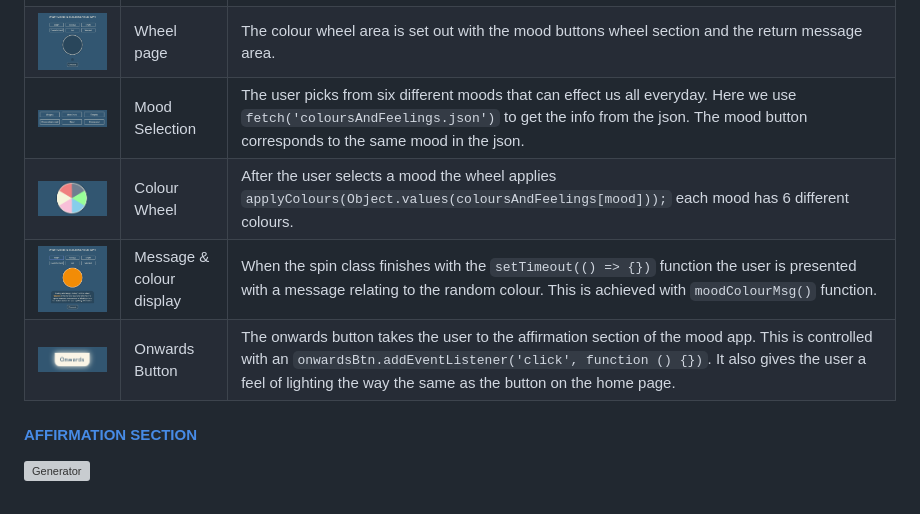
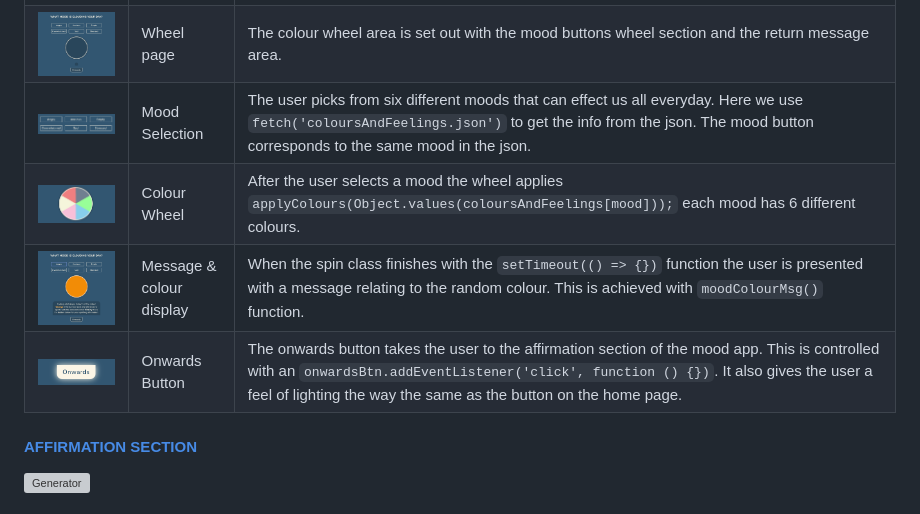
Before and after one commit to TerryLoc/positive-affirmation-colour-wheel, a Markdown page: README.md, the part around the change printed below. GitHub-like rendering; grey boxes are pictures that could not be loaded.

Commit message:
Fix: Change table wheel to control width

```diff
--- a/README.md
+++ b/README.md
@@ -166,38 +166,30 @@ This is the colour wheel area of the <code>mood.html</code> page where the user
   </tr>
   <tr>
-    <td><img src="assets/images/colour-wheel-area.png" width="200"/></td>
+    <td><img src="assets/images/colour-wheel-area.png" width="250"/></td>
     <td>Wheel page</td>
     <td>The colour wheel area is set out with the mood buttons wheel section and the return message area.</td>
   </tr>
   <tr>
-    <td><img src="assets/images/mood-selection.png" width="200"/></td>
+    <td><img src="assets/images/mood-selection.png" width="250"/></td>
     <td>Mood Selection</td>
     <td >The user picks from six different moods that can effect us all everyday. Here we use <code>fetch('coloursAndFeelings.json')</code> to get the info from the json. The mood button corresponds to the same mood in the json.</td>
   </tr>
   <tr>
-    <td><img src="assets/images/colour-wheel.png" width="200"/></td>
+    <td><img src="assets/images/colour-wheel.png" width="250"/></td>
     <td>Colour Wheel</td>
     <td>After the user selects a mood the wheel applies <code>applyColours(Object.values(coloursAndFeelings[mood]));</code> each mood has 6 different colours.</td>
   </tr>
   <tr>
-    <td><img src="assets/images/message-reply.png" width="200"/></td>
+    <td><img src="assets/images/message-reply.png" width="250"/></td>
     <td>Message & colour display</td>
     <td>When the spin class finishes with the <code>setTimeout(() => {})</code> function the user is presented with a message relating to the random colour. This is achieved with <code>moodColourMsg()</code> function.</td>
   </tr>
   <tr>
-    <td><img src="assets/images/onwards-button.png" width="200"/></td>
+    <td><img src="assets/images/onwards-button.png" width="250"/></td>
     <td>Onwards Button</td>
     <td>The onwards button takes the user to the affirmation section of the mood app. This is controlled with an <code>onwardsBtn.addEventListener('click', function () {})</code>. It also gives the user a feel of lighting the way the same as the button on the home page.</td>
   </tr>
 </table>
-
-<!-- | Image                                                          | Feature                  | Info                                                                                                                                                                                                                                                                   |
-| -------------------------------------------------------------- | ------------------------ | ---------------------------------------------------------------------------------------------------------------------------------------------------------------------------------------------------------------------------------------------------------------------- |
-| <img src="assets/images/colour-wheel-area.png" width="500px"/> | Wheel page               | The colour wheel area is set out with the mood buttons wheel section and the return message area.                                                                                                                                                                      |
-| <img src="assets/images/mood-selection.png" width="500px"/>    | Mood Selection           | The user picks from six different moods that can effect us all everyday. Here we use <code>fetch('coloursAndFeelings.json')</code> to get the info from the json. The mood button corresponds to the same mood in the json.                                            |
-| <img src="assets/images/colour-wheel.png" width="500px"/>      | Colour Wheel             | After the user selects a mood the wheel applies <code>applyColours(Object.values(coloursAndFeelings[mood]));</code> each mood has 6 different colours.                                                                                                                 |
-| <img src="assets/images/message-reply.png" width="500px"/>     | Message & colour display | When the spin class finishes with the <code>setTimeout(() => {})</code> function the user is presented with a message relating to the random colour. This is achieved with <code>moodColourMsg()</code> function.                                                      |
-| <img src="assets/images/onwards-button.png" width="500px"/>    | Onwards Button           | The onwards button takes the user to the affirmation section of the mood app. This is controlled with an <code>onwardsBtn.addEventListener('click', function () {})</code>. It also gives the user a feel if lighting the way the same as the button on the home page. | -->
 
 #### [AFFIRMATION SECTION](#affirmation-section)
 
```
Also changed, not shown: other parts of README.md (+4 -4 lines).
